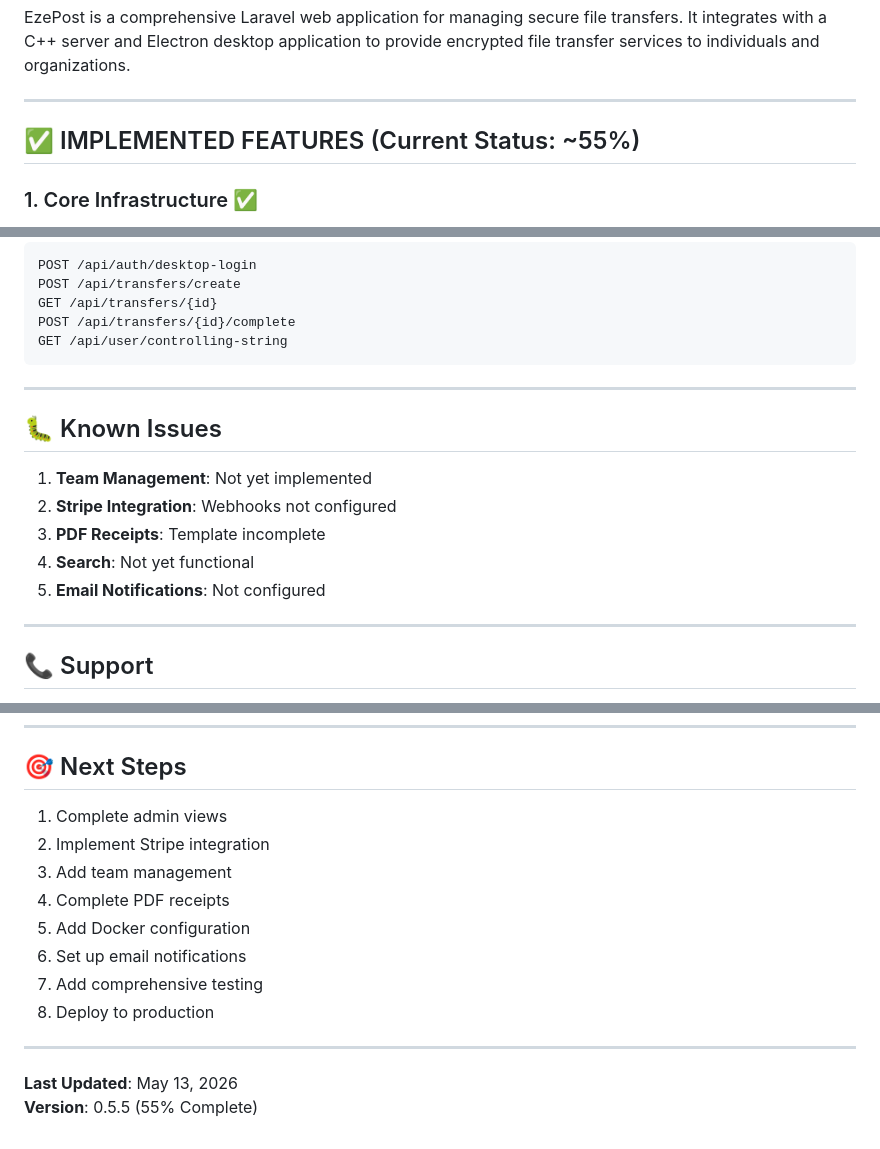
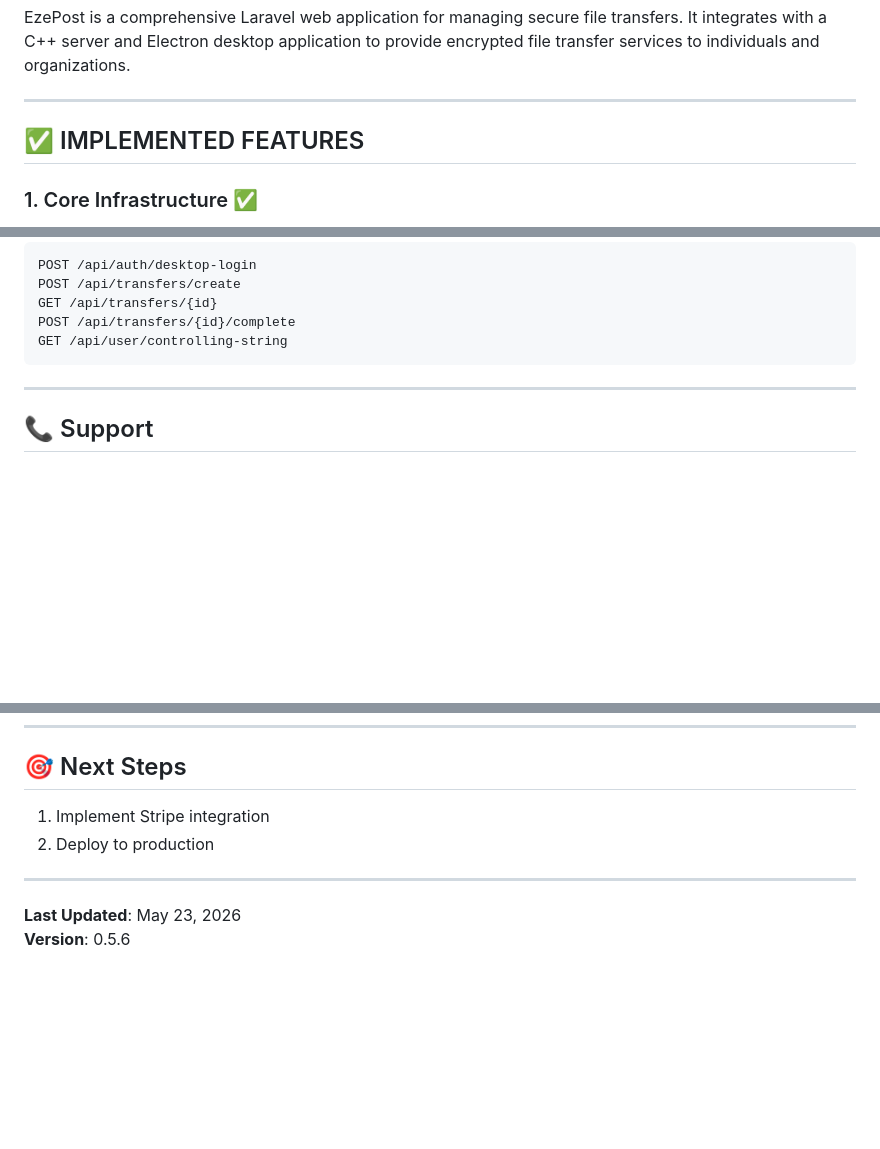
Before and after one commit to Danutz412/eze.project, a Markdown page: README.md, 3 parts joined by grey strips. Drawn GitHub-style; blank space fills up the shorter version.

```diff
--- a/README.md
+++ b/README.md
@@ -6,7 +6,7 @@ EzePost is a comprehensive Laravel web application for managing secure file tran
 
 ---
 
-## ✅ IMPLEMENTED FEATURES (Current Status: ~55%)
+## ✅ IMPLEMENTED FEATURES
 
 ### 1. Core Infrastructure ✅
 - Laravel 13.9.0
@@ -392,16 +261,6 @@ GET /api/user/controlling-string
 
 ---
 
-## 🐛 Known Issues
-
-1. **Team Management**: Not yet implemented
-2. **Stripe Integration**: Webhooks not configured
-3. **PDF Receipts**: Template incomplete
-4. **Search**: Not yet functional
-5. **Email Notifications**: Not configured
-
----
-
 ## 📞 Support
 
 **Development Manager**: MH Khan
@@ -417,16 +276,10 @@ Proprietary - Group 3 Technology
 
 ## 🎯 Next Steps
 
-1. Complete admin views
-2. Implement Stripe integration
-3. Add team management
-4. Complete PDF receipts
-5. Add Docker configuration
-6. Set up email notifications
-7. Add comprehensive testing
-8. Deploy to production
+1. Implement Stripe integration
+2. Deploy to production
 
 ---
 
-**Last Updated**: May 13, 2026
-**Version**: 0.5.5 (55% Complete)
+**Last Updated**: May 23, 2026
+**Version**: 0.5.6
```
Also changed, not shown: other parts of README.md (+0 -131 lines), PROJECT_STRUCTURE.md (+7 -8 lines), member6-docker-pdf-docs Boris/README.md (added, +77 -0 lines).
